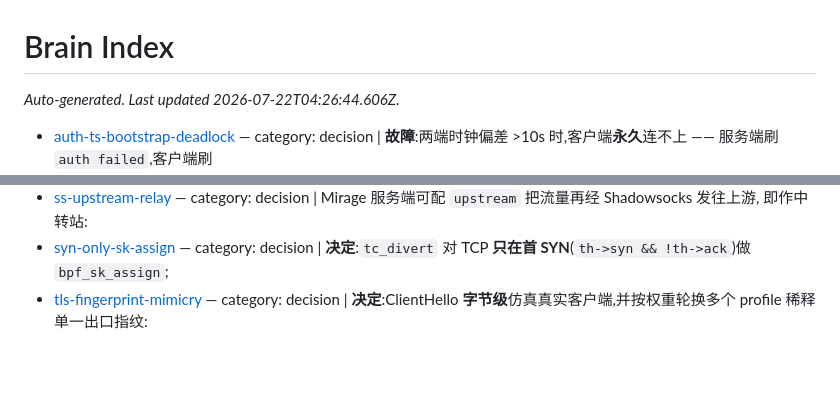
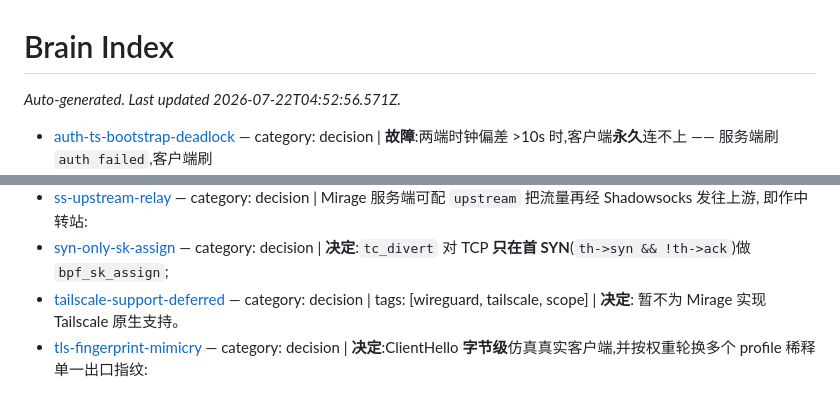
Before and after one commit to zdgt0226/Mirage-rs, a Markdown page: brain/index.md, 2 parts joined by grey strips. Drawn GitHub-style; blank space fills up the shorter version.

```diff
--- a/brain/index.md
+++ b/brain/index.md
@@ -1,6 +1,6 @@
 # Brain Index
 
-_Auto-generated. Last updated 2026-07-22T04:26:44.606Z._
+_Auto-generated. Last updated 2026-07-22T04:52:56.571Z._
 
 - [auth-ts-bootstrap-deadlock](pages/auth-ts-bootstrap-deadlock.md) — category: decision | **故障**:两端时钟偏差 >10s 时,客户端**永久**连不上 —— 服务端刷 `auth failed`,客户端刷
 - [camouflage-forward-on-auth-fail](pages/camouflage-forward-on-auth-fail.md) — category: decision | **决定**:服务端握手认证失败时**不返回任何错误**,而是把该 TCP 连接**转发到真实的伪装站**
@@ -19,4 +19,5 @@ _Auto-generated. Last updated 2026-07-22T04:26:44.606Z._
 - [splice-over-sockmap](pages/splice-over-sockmap.md) — category: decision | **决定**(v0.4.5-alpha.3, `a6535e1`):直连出站的零拷贝从 **sockmap `sk_skb`** 改为 **`splice(2)` + pipe**。
 - [ss-upstream-relay](pages/ss-upstream-relay.md) — category: decision | Mirage 服务端可配 `upstream` 把流量再经 Shadowsocks 发往上游, 即作中转站:
 - [syn-only-sk-assign](pages/syn-only-sk-assign.md) — category: decision | **决定**:`tc_divert` 对 TCP **只在首 SYN**(`th->syn && !th->ack`)做 `bpf_sk_assign`;
+- [tailscale-support-deferred](pages/tailscale-support-deferred.md) — category: decision | tags: [wireguard, tailscale, scope] | **决定**: 暂不为 Mirage 实现 Tailscale 原生支持。
 - [tls-fingerprint-mimicry](pages/tls-fingerprint-mimicry.md) — category: decision | **决定**:ClientHello **字节级**仿真真实客户端,并按权重轮换多个 profile 稀释单一出口指纹:
```
Also changed, not shown: brain/pages/tailscale-support-deferred.md (added, +53 -0 lines).
